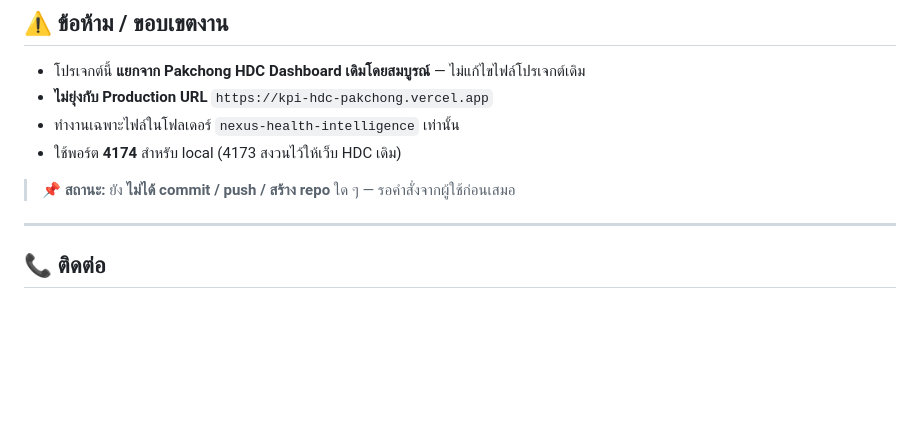
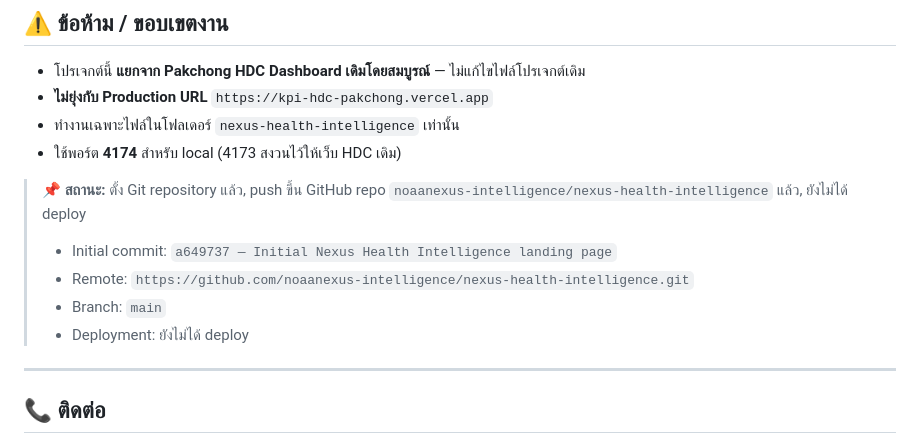
Before and after one commit to noaanexus-intelligence/nexus-health-intelligence, a Markdown page: README.md, the part around the change. Rendered like a GitHub page; blank space fills up the shorter version.

Commit message:
Update repository status after initial push

```diff
--- a/README.md
+++ b/README.md
@@ -136,7 +136,12 @@ nexus-health-intelligence/
 - ทำงานเฉพาะไฟล์ในโฟลเดอร์ `nexus-health-intelligence` เท่านั้น
 - ใช้พอร์ต **4174** สำหรับ local (4173 สงวนไว้ให้เว็บ HDC เดิม)
 
-> 📌 **สถานะ:** ยัง **ไม่ได้ commit / push / สร้าง repo** ใด ๆ — รอคำสั่งจากผู้ใช้ก่อนเสมอ
+> 📌 **สถานะ:** ตั้ง Git repository แล้ว, push ขึ้น GitHub repo `noaanexus-intelligence/nexus-health-intelligence` แล้ว, ยังไม่ได้ deploy
+>
+> - Initial commit: `a649737 — Initial Nexus Health Intelligence landing page`
+> - Remote: `https://github.com/noaanexus-intelligence/nexus-health-intelligence.git`
+> - Branch: `main`
+> - Deployment: ยังไม่ได้ deploy
 
 ---
 
```
